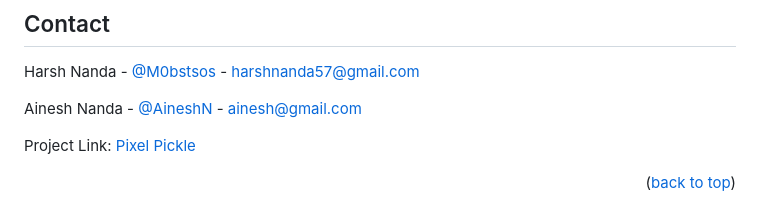
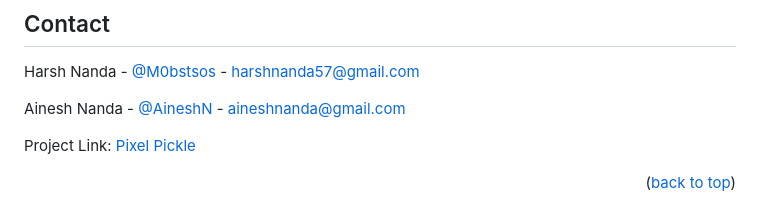
Before and after one commit to M0bstos/Pixel-Pickle, a Markdown page: README.md, the part around the change. Drawn GitHub-style.

Commit message:
Added Ainesh’s email to README.md

```diff
--- a/README.md
+++ b/README.md
@@ -64,7 +64,7 @@ This is an example of how you may give your prompts and generate your images
 
 Harsh Nanda - [@M0bstsos](https://twitter.com/M0bstos) - harshnanda57@gmail.com
 
-Ainesh Nanda - [@AineshN](https://twitter.com/AineshN) - ainesh@gmail.com
+Ainesh Nanda - [@AineshN](https://twitter.com/AineshN) - aineshnanda@gmail.com
 
 Project Link: [Pixel Pickle](https://github.com/McSpicyAss/Pixel-Pickle)
 
```
